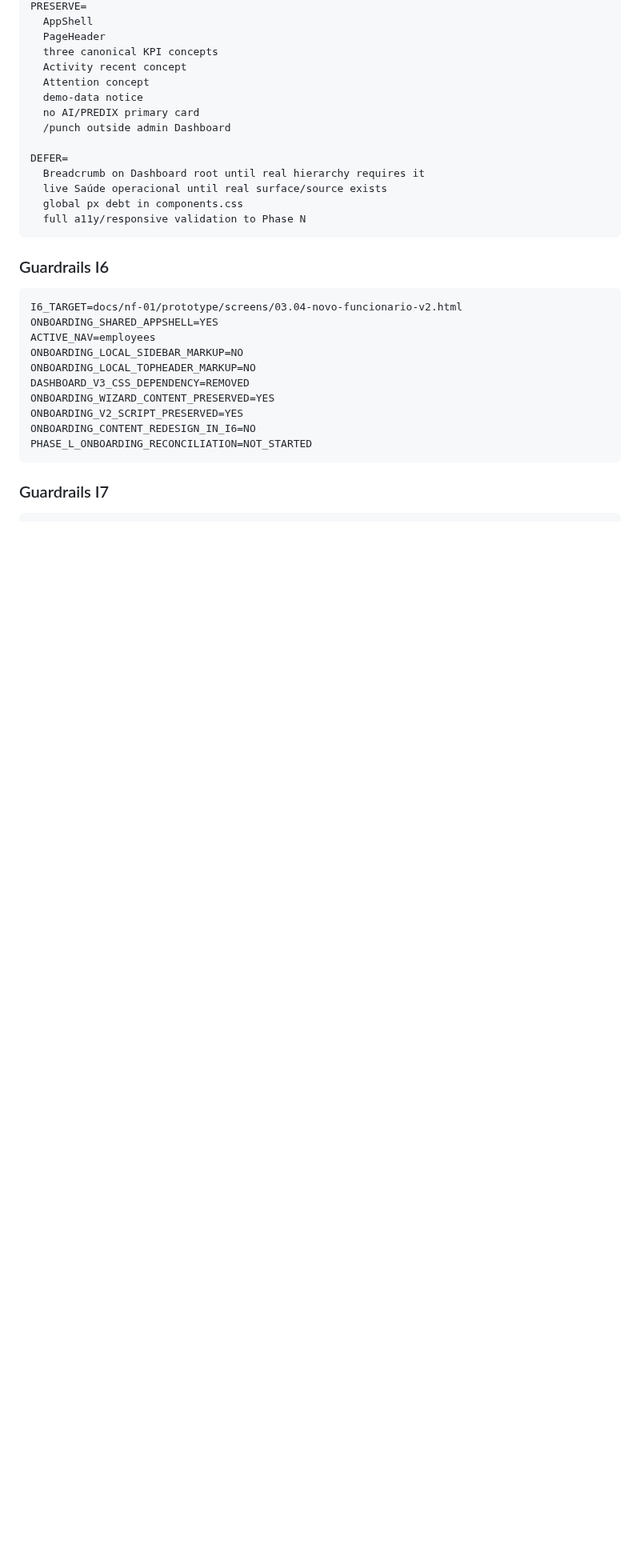
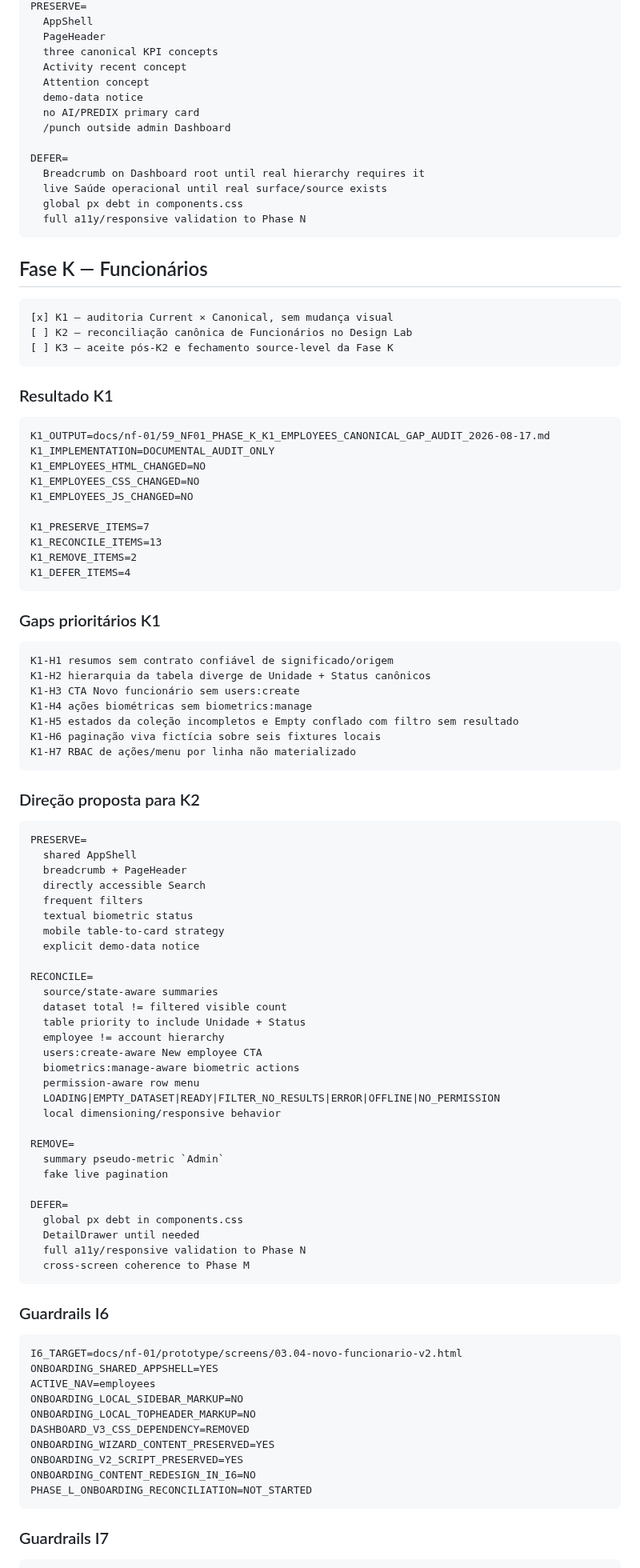
Before and after one commit to leon337/reconhecimento_facial, a Markdown page: docs/nf-01/13_NF01_REMAINING_WORK_ROADMAP.md, the part around one of its changes. Shown at 80% size. GitHub-like rendering; blank space fills up the shorter version.

Commit message:
docs(nf-01): avançar roadmap para K2 após auditoria K1

````diff
--- a/docs/nf-01/13_NF01_REMAINING_WORK_ROADMAP.md
+++ b/docs/nf-01/13_NF01_REMAINING_WORK_ROADMAP.md
@@ -190,6 +199,75 @@ DEFER=
   full a11y/responsive validation to Phase N
 ```
 
+## Fase K — Funcionários
+
+```text
+[x] K1 — auditoria Current × Canonical, sem mudança visual
+[ ] K2 — reconciliação canônica de Funcionários no Design Lab
+[ ] K3 — aceite pós-K2 e fechamento source-level da Fase K
+```
+
+### Resultado K1
+
+```text
+K1_OUTPUT=docs/nf-01/59_NF01_PHASE_K_K1_EMPLOYEES_CANONICAL_GAP_AUDIT_2026-08-17.md
+K1_IMPLEMENTATION=DOCUMENTAL_AUDIT_ONLY
+K1_EMPLOYEES_HTML_CHANGED=NO
+K1_EMPLOYEES_CSS_CHANGED=NO
+K1_EMPLOYEES_JS_CHANGED=NO
+
+K1_PRESERVE_ITEMS=7
+K1_RECONCILE_ITEMS=13
+K1_REMOVE_ITEMS=2
+K1_DEFER_ITEMS=4
+```
+
+### Gaps prioritários K1
+
+```text
+K1-H1 resumos sem contrato confiável de significado/origem
+K1-H2 hierarquia da tabela diverge de Unidade + Status canônicos
+K1-H3 CTA Novo funcionário sem users:create
+K1-H4 ações biométricas sem biometrics:manage
+K1-H5 estados da coleção incompletos e Empty conflado com filtro sem resultado
+K1-H6 paginação viva fictícia sobre seis fixtures locais
+K1-H7 RBAC de ações/menu por linha não materializado
+```
+
+### Direção proposta para K2
+
+```text
+PRESERVE=
+  shared AppShell
+  breadcrumb + PageHeader
+  directly accessible Search
+  frequent filters
+  textual biometric status
+  mobile table-to-card strategy
+  explicit demo-data notice
+
+RECONCILE=
+  source/state-aware summaries
+  dataset total != filtered visible count
+  table priority to include Unidade + Status
+  employee != account hierarchy
+  users:create-aware New employee CTA
+  biometrics:manage-aware biometric actions
+  permission-aware row menu
+  LOADING|EMPTY_DATASET|READY|FILTER_NO_RESULTS|ERROR|OFFLINE|NO_PERMISSION
+  local dimensioning/responsive behavior
+
+REMOVE=
+  summary pseudo-metric `Admin`
+  fake live pagination
+
+DEFER=
+  global px debt in components.css
+  DetailDrawer until needed
+  full a11y/responsive validation to Phase N
+  cross-screen coherence to Phase M
+```
+
 ### Guardrails I6
 
 ```text
````
Also changed, not shown: other parts of docs/nf-01/13_NF01_REMAINING_WORK_ROADMAP.md (+15 -3 lines).
